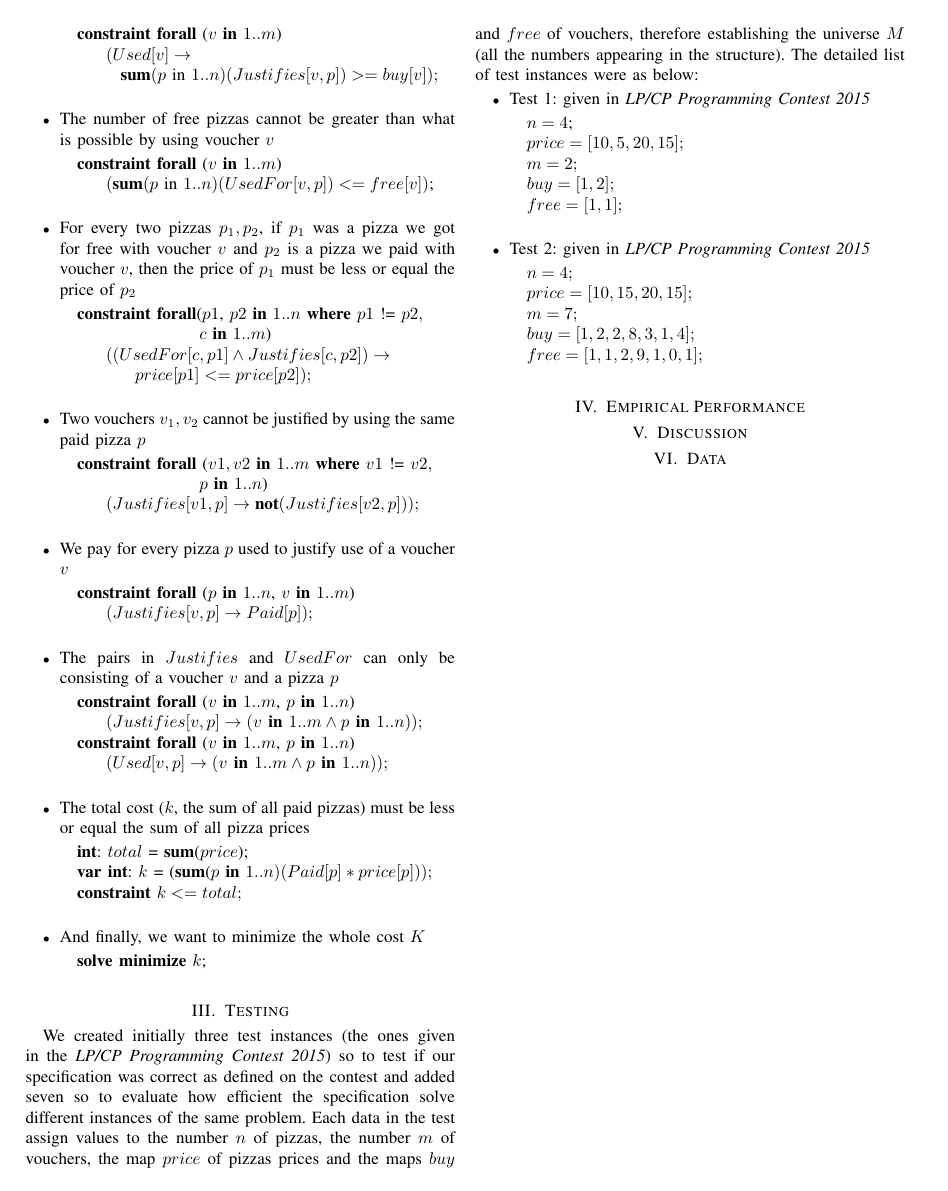
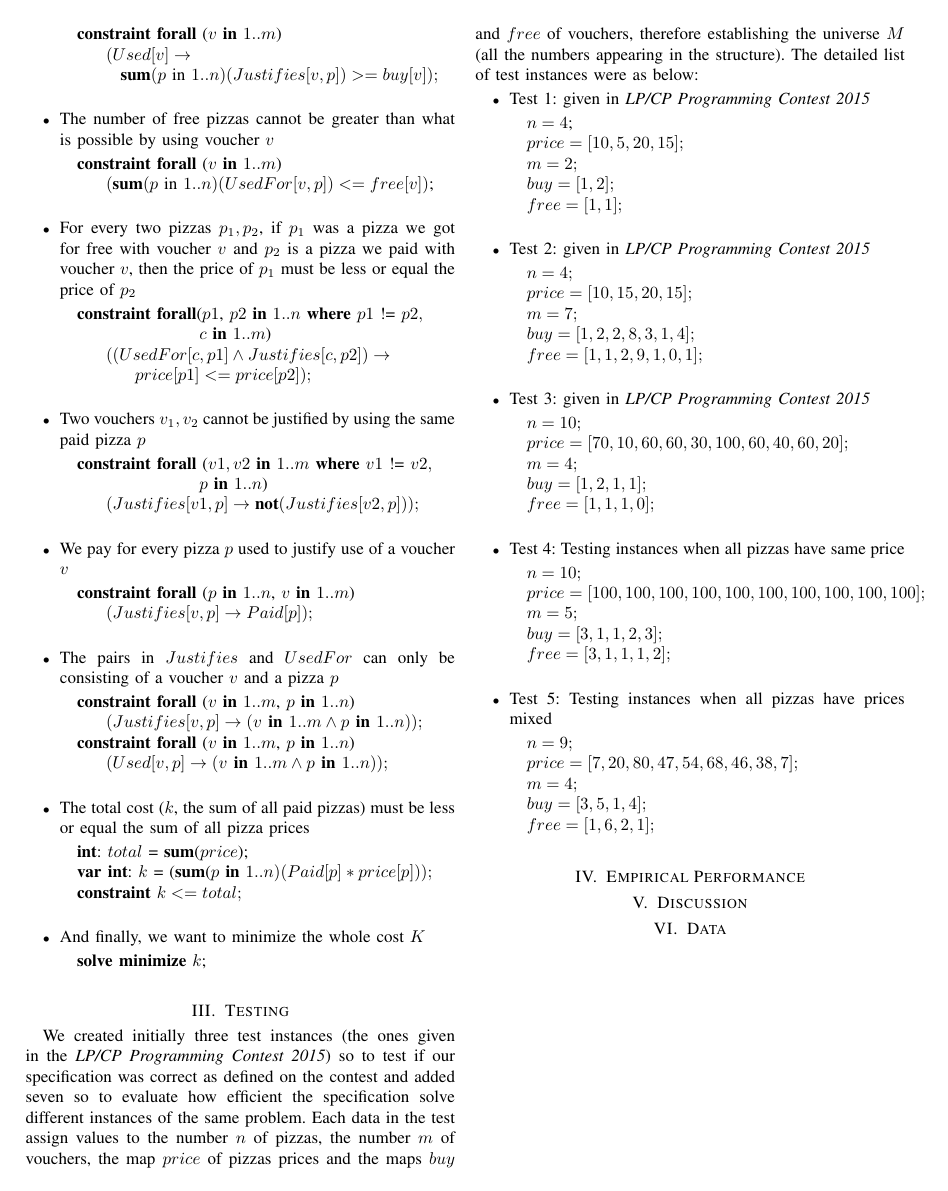
Before and after one commit to luizperes/cmpt-417-intelligent-systems, a LaTeX paper (project-report/project-report.tex): page 2 of 2. Compiled offline with pdfLaTeX.

Commit message:
Finishing up to 5 tests

```diff
--- a/project-report/project-report.tex
+++ b/project-report/project-report.tex
@@ -138,6 +138,33 @@ We created initially three test instances (the ones given in the \textit{LP/CP P
 \State $free = [1,1,2,9,1,0,1];$
 \\
 \end{algorithmic}
+\item Test 3: given in \textit{LP/CP Programming Contest 2015}
+\begin{algorithmic}
+\State $n = 10;$
+\State $price = [70,10,60,60,30,100,60,40,60,20];$
+\State $m = 4;$
+\State $buy = [1,2,1,1];$
+\State $free = [1,1,1,0];$
+\\
+\end{algorithmic}
+\item Test 4: Testing instances when all pizzas have same price
+\begin{algorithmic}
+\State $n = 10;$
+\State $price = [100,100,100,100,100,100,100,100,100,100];$
+\State $m = 5;$
+\State $buy = [3,1,1,2,3];$
+\State $free = [3,1,1,1,2];$
+\\
+\end{algorithmic}
+\item Test 5: Testing instances when all pizzas have prices mixed
+\begin{algorithmic}
+\State $n = 9;$
+\State $price = [7,20,80,47,54,68,46,38,7];$
+\State $m = 4;$
+\State $buy = [3,5,1,4];$
+\State $free = [1,6,2,1];$
+\\
+\end{algorithmic}
 \end{itemize}
 \section{Empirical Performance}
 \section{Discussion}
```
Also changed, not shown: project-report/project-report.pdf.
